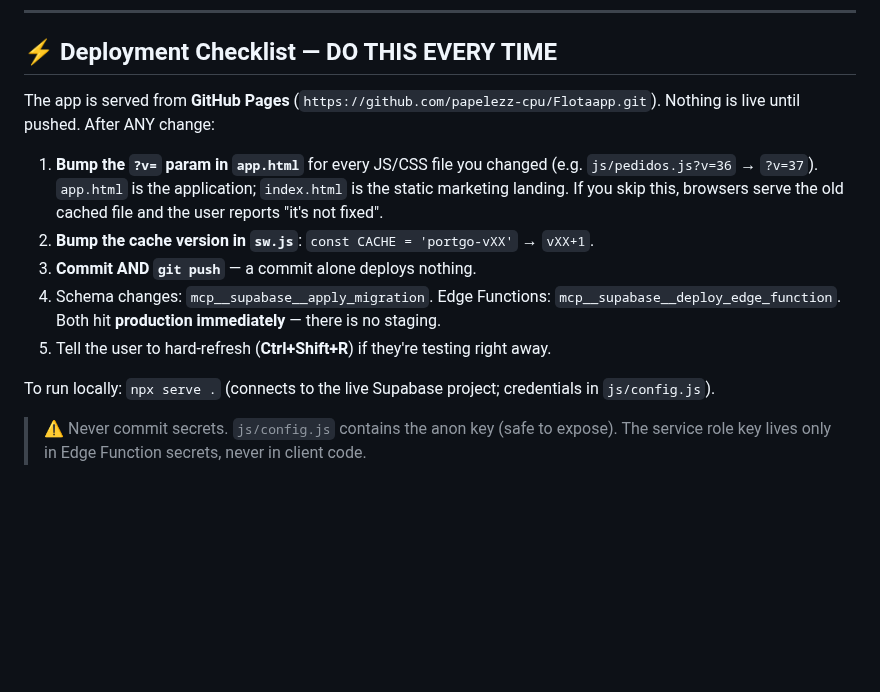
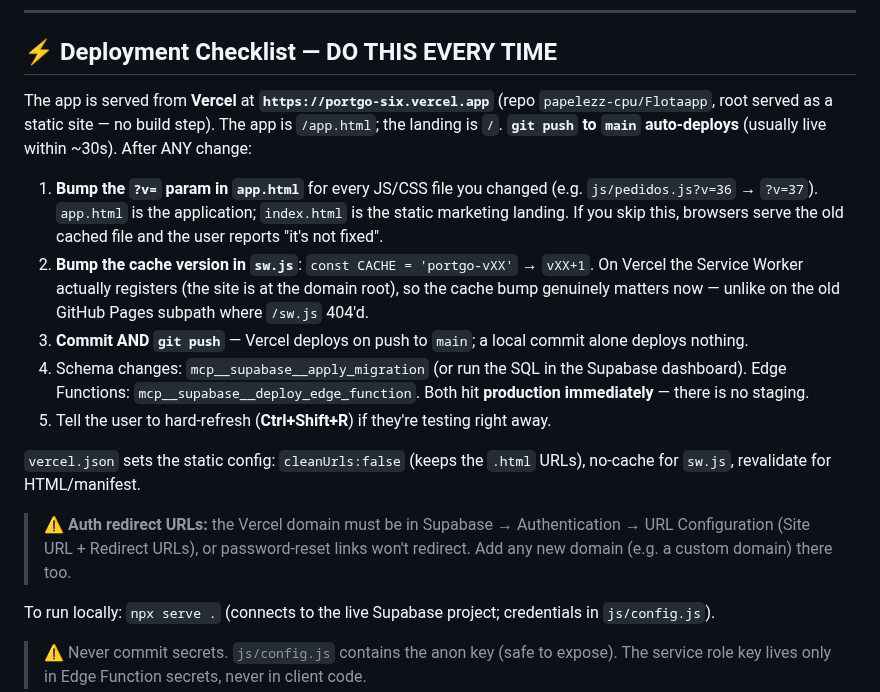
Before and after one commit to papelezz-cpu/Flotaapp, a Markdown page: CLAUDE.md, the part around the change. Drawn GitHub-style; blank space fills up the shorter version.

Commit message:
docs: CLAUDE.md apunta a Vercel como hosting (antes GitHub Pages)
- URL: https://portgo-six.vercel.app (app /app.html, landing /)
- git push a main = auto-deploy
- nota: el SW ahora sí registra (raíz), el bump de cache importa
- recordatorio de agregar el dominio a Supabase Auth URL Configuration

Co-Authored-By: Claude Opus 4.8 <noreply@anthropic.com>

```diff
--- a/CLAUDE.md
+++ b/CLAUDE.md
@@ -16,13 +16,17 @@ This file provides guidance to Claude Code when working with the **PortGo** code
 
 ## ⚡ Deployment Checklist — DO THIS EVERY TIME
 
-The app is served from **GitHub Pages** (`https://github.com/papelezz-cpu/Flotaapp.git`). Nothing is live until pushed. After ANY change:
+The app is served from **Vercel** at **`https://portgo-six.vercel.app`** (repo `papelezz-cpu/Flotaapp`, root served as a static site — no build step). The app is `/app.html`; the landing is `/`. **`git push` to `main` auto-deploys** (usually live within ~30s). After ANY change:
 
 1. **Bump the `?v=` param in `app.html`** for every JS/CSS file you changed (e.g. `js/pedidos.js?v=36` → `?v=37`). `app.html` is the application; `index.html` is the static marketing landing. If you skip this, browsers serve the old cached file and the user reports "it's not fixed".
-2. **Bump the cache version in `sw.js`**: `const CACHE = 'portgo-vXX'` → `vXX+1`.
-3. **Commit AND `git push`** — a commit alone deploys nothing.
-4. Schema changes: `mcp__supabase__apply_migration`. Edge Functions: `mcp__supabase__deploy_edge_function`. Both hit **production immediately** — there is no staging.
+2. **Bump the cache version in `sw.js`**: `const CACHE = 'portgo-vXX'` → `vXX+1`. On Vercel the Service Worker actually registers (the site is at the domain root), so the cache bump genuinely matters now — unlike on the old GitHub Pages subpath where `/sw.js` 404'd.
+3. **Commit AND `git push`** — Vercel deploys on push to `main`; a local commit alone deploys nothing.
+4. Schema changes: `mcp__supabase__apply_migration` (or run the SQL in the Supabase dashboard). Edge Functions: `mcp__supabase__deploy_edge_function`. Both hit **production immediately** — there is no staging.
 5. Tell the user to hard-refresh (**Ctrl+Shift+R**) if they're testing right away.
+
+`vercel.json` sets the static config: `cleanUrls:false` (keeps the `.html` URLs), no-cache for `sw.js`, revalidate for HTML/manifest.
+
+> ⚠️ **Auth redirect URLs:** the Vercel domain must be in Supabase → Authentication → URL Configuration (Site URL + Redirect URLs), or password-reset links won't redirect. Add any new domain (e.g. a custom domain) there too.
 
 To run locally: `npx serve .` (connects to the live Supabase project; credentials in `js/config.js`).
 
```
